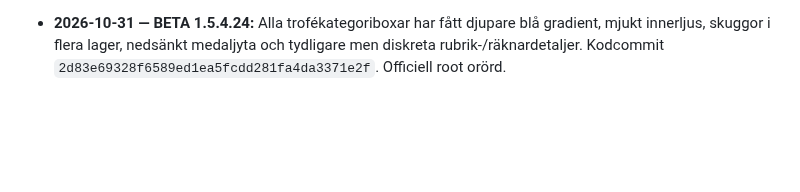
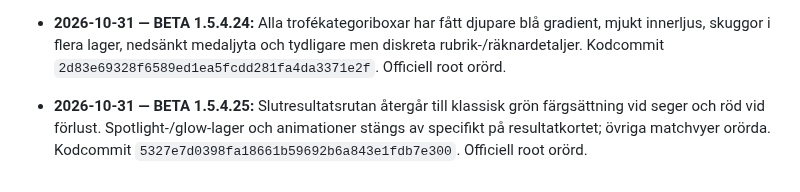
Before and after one commit to olikid/shl-gulddrommen, a Markdown page: PROJECT_BIBLE.md, the part around the change. GitHub-like rendering; blank space fills up the shorter version.

Commit message:
docs: BETA 1.5.4.25 classic result colors

```diff
--- a/PROJECT_BIBLE.md
+++ b/PROJECT_BIBLE.md
@@ -234,3 +234,5 @@ Tränarens privatekonomi ska i en framtida version påverka matchbeslut och i f
 - **2026-10-31 — BETA 1.5.4.23:** Ytterligare komprimering av trofésamlingens progresspanel: padding 8/12/9px, gap 2px, mindre typografi och 12px progressbar. Kodcommit `624bcabf7879d8383f94fd8d9dc5043029b6a5e4`. Officiell root orörd.
 
 - **2026-10-31 — BETA 1.5.4.24:** Alla trofékategoriboxar har fått djupare blå gradient, mjukt innerljus, skuggor i flera lager, nedsänkt medaljyta och tydligare men diskreta rubrik-/räknardetaljer. Kodcommit `2d83e69328f6589ed1ea5fcdd281fa4da3371e2f`. Officiell root orörd.
+
+- **2026-10-31 — BETA 1.5.4.25:** Slutresultatsrutan återgår till klassisk grön färgsättning vid seger och röd vid förlust. Spotlight-/glow-lager och animationer stängs av specifikt på resultatkortet; övriga matchvyer orörda. Kodcommit `5327e7d0398fa18661b59692b6a843e1fdb7e300`. Officiell root orörd.
```
